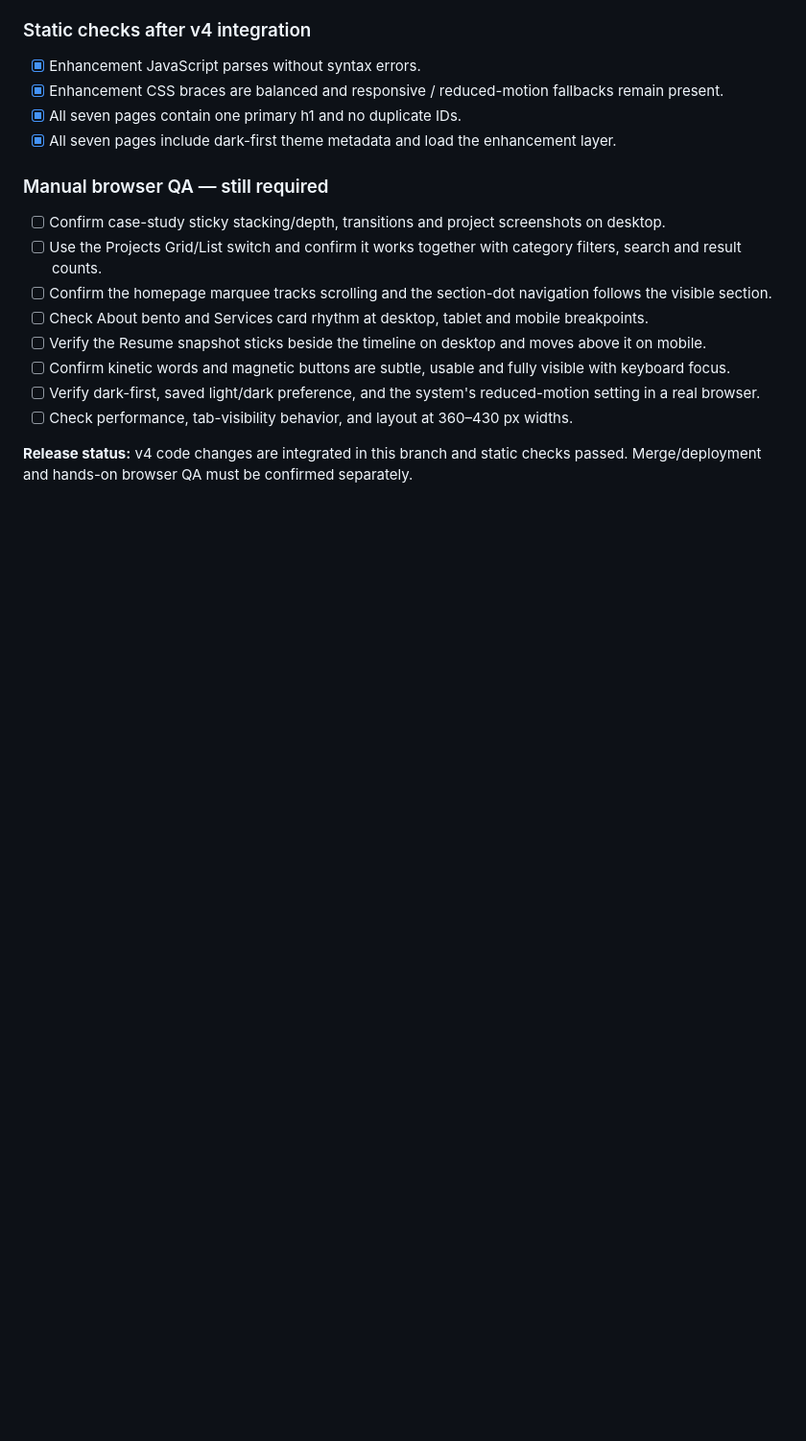
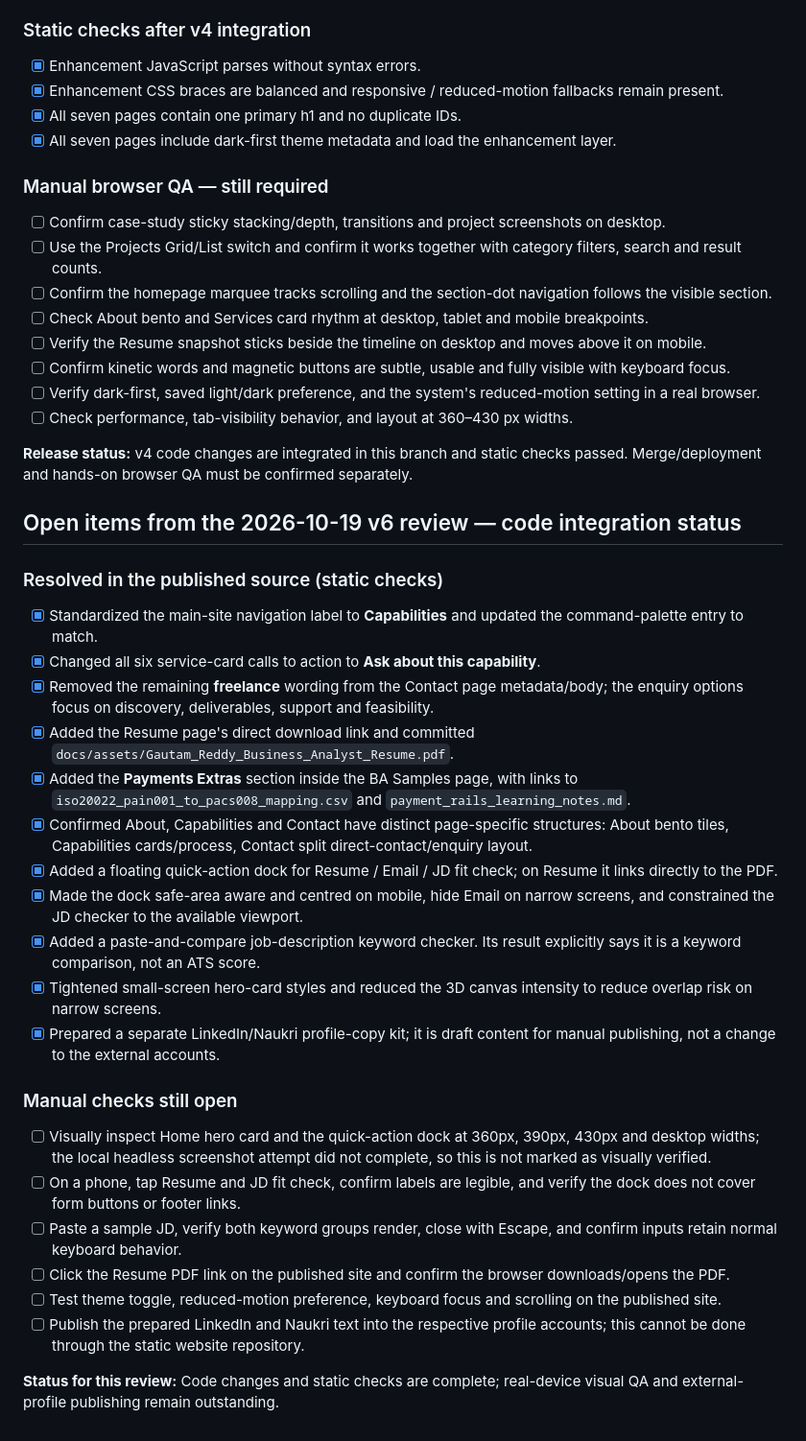
Before and after one commit to reddygautam98/GautamTheAnalyst.io, a Markdown page: docs/WEBSITE_CHANGE_CHECKLIST.md, the part around the change. Shown at 96% size. Drawn GitHub-style; blank space fills up the shorter version.

Commit message:
Update checklist with v6 review fixes and remaining manual QA

```diff
--- a/docs/WEBSITE_CHANGE_CHECKLIST.md
+++ b/docs/WEBSITE_CHANGE_CHECKLIST.md
@@ -142,3 +142,29 @@ Use this section after the latest Pages build is published. Mark each item only
 - [ ] Check performance, tab-visibility behavior, and layout at 360–430 px widths.
 
 **Release status:** v4 code changes are integrated in this branch and static checks passed. Merge/deployment and hands-on browser QA must be confirmed separately.
+
+
+## Open items from the 2026-10-19 v6 review — code integration status
+
+### Resolved in the published source (static checks)
+- [x] Standardized the main-site navigation label to **Capabilities** and updated the command-palette entry to match.
+- [x] Changed all six service-card calls to action to **Ask about this capability**.
+- [x] Removed the remaining **freelance** wording from the Contact page metadata/body; the enquiry options focus on discovery, deliverables, support and feasibility.
+- [x] Added the Resume page's direct download link and committed `docs/assets/Gautam_Reddy_Business_Analyst_Resume.pdf`.
+- [x] Added the **Payments Extras** section inside the BA Samples page, with links to `iso20022_pain001_to_pacs008_mapping.csv` and `payment_rails_learning_notes.md`.
+- [x] Confirmed About, Capabilities and Contact have distinct page-specific structures: About bento tiles, Capabilities cards/process, Contact split direct-contact/enquiry layout.
+- [x] Added a floating quick-action dock for Resume / Email / JD fit check; on Resume it links directly to the PDF.
+- [x] Made the dock safe-area aware and centred on mobile, hide Email on narrow screens, and constrained the JD checker to the available viewport.
+- [x] Added a paste-and-compare job-description keyword checker. Its result explicitly says it is a keyword comparison, not an ATS score.
+- [x] Tightened small-screen hero-card styles and reduced the 3D canvas intensity to reduce overlap risk on narrow screens.
+- [x] Prepared a separate LinkedIn/Naukri profile-copy kit; it is draft content for manual publishing, not a change to the external accounts.
+
+### Manual checks still open
+- [ ] Visually inspect Home hero card and the quick-action dock at 360px, 390px, 430px and desktop widths; the local headless screenshot attempt did not complete, so this is not marked as visually verified.
+- [ ] On a phone, tap Resume and JD fit check, confirm labels are legible, and verify the dock does not cover form buttons or footer links.
+- [ ] Paste a sample JD, verify both keyword groups render, close with Escape, and confirm inputs retain normal keyboard behavior.
+- [ ] Click the Resume PDF link on the published site and confirm the browser downloads/opens the PDF.
+- [ ] Test theme toggle, reduced-motion preference, keyboard focus and scrolling on the published site.
+- [ ] Publish the prepared LinkedIn and Naukri text into the respective profile accounts; this cannot be done through the static website repository.
+
+**Status for this review:** Code changes and static checks are complete; real-device visual QA and external-profile publishing remain outstanding.
```
